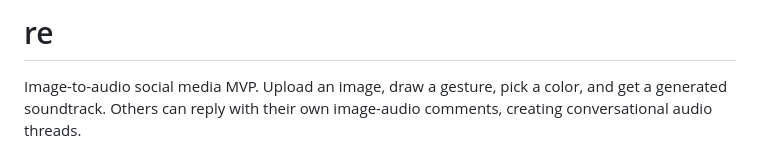
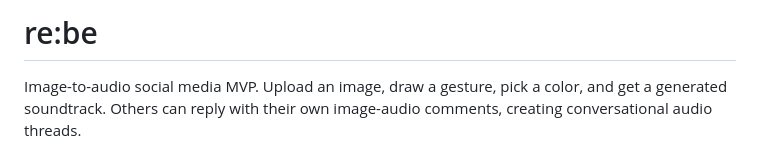
Before and after one commit to PascalJPan/re_be, a Markdown page: README.md, the part around the change. Rendered like a GitHub page.

Commit message:
fix name

```diff
--- a/README.md
+++ b/README.md
@@ -1,4 +1,4 @@
-# re
+# re:be
 
 Image-to-audio social media MVP. Upload an image, draw a gesture, pick a color, and get a generated soundtrack. Others can reply with their own image-audio comments, creating conversational audio threads.
 
```
